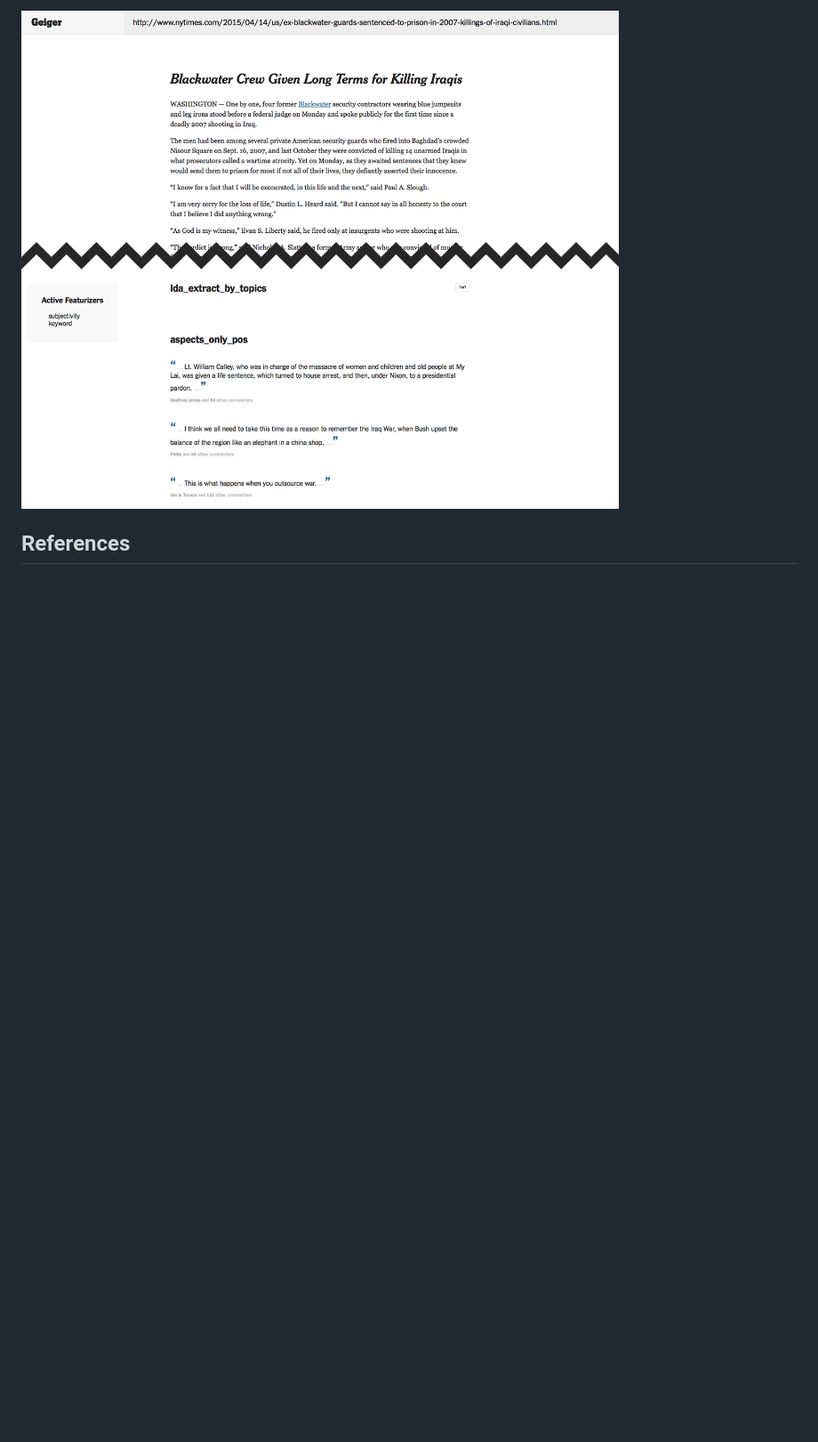
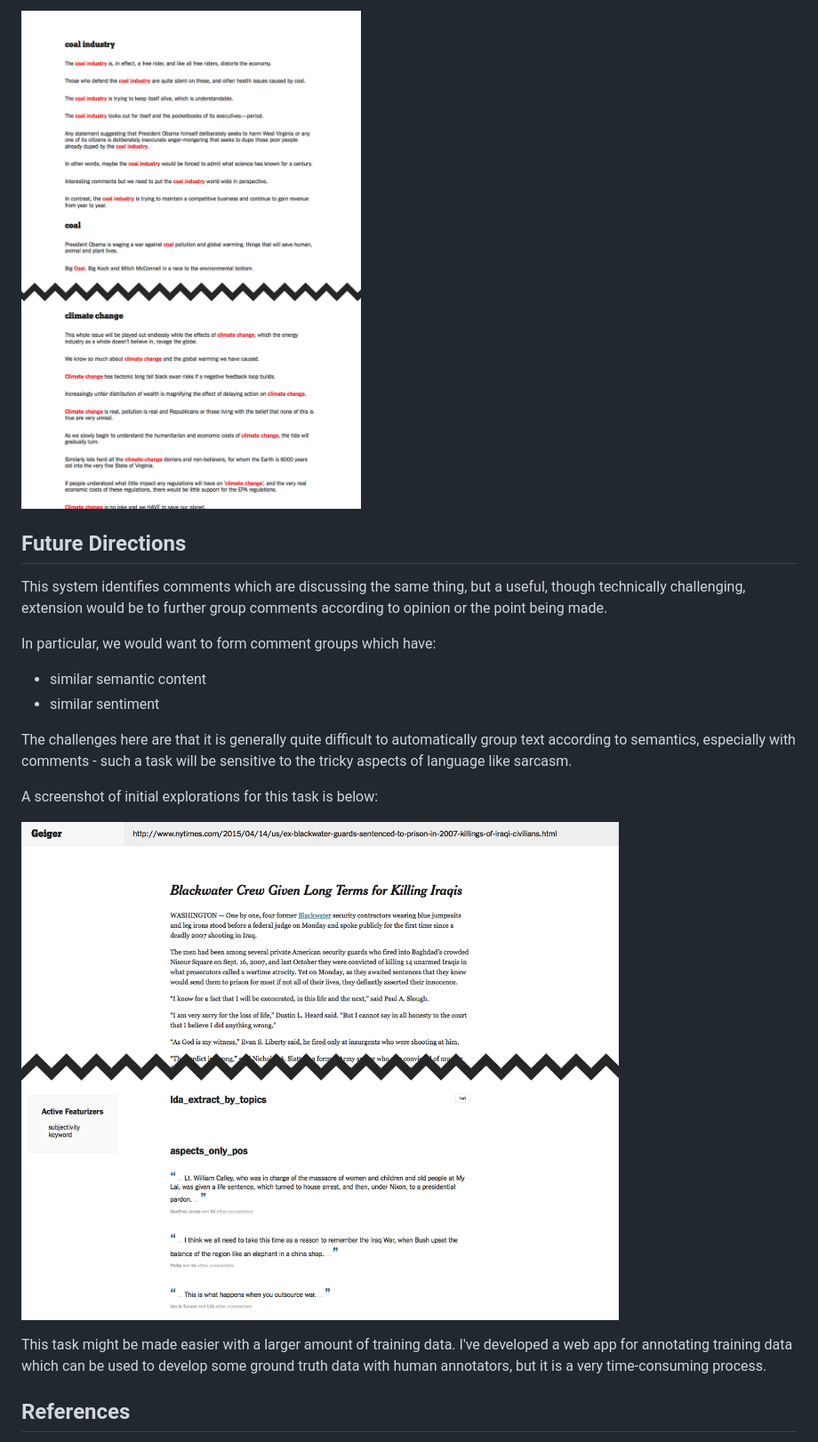
Before and after one commit to frnsys/geiger, a Markdown page: proposal/proposal.md, the part around the change printed below. Shown: that part at 89% size. Drawn GitHub-style; pictures changed too: proposal/proto.png, proposal/proto2.png (added); blank space fills up the shorter version.

Commit message:
proposal update

```diff
--- a/proposal/proposal.md
+++ b/proposal/proposal.md
@@ -60,5 +48,23 @@ A very early prototype is available at [https://github.com/ftzeng/geiger](https:
 
-![Geiger prototype (4/14/2015)](proto.png)
+![Geiger prototype (4/24/2015)](proto.png)
+
+
+## Future Directions
+
+This system identifies comments which are discussing the same thing, but a useful, though technically challenging, extension would be to further group comments according to opinion or the point being made.
+
+In particular, we would want to form comment groups which have:
+
+- similar semantic content
+- similar sentiment
+
+The challenges here are that it is generally quite difficult to automatically group text according to semantics, especially with comments - such a task will be sensitive to the tricky aspects of language like sarcasm.
+
+A screenshot of initial explorations for this task is below:
+
+![Geiger prototype (4/14/2015)](proto2.png)
+
+This task might be made easier with a larger amount of training data. I've developed a web app for annotating training data which can be used to develop some ground truth data with human annotators, but it is a very time-consuming process.
 
 ## References
 
```
Also changed, not shown: other parts of proposal/proposal.md (+27 -39 lines).
